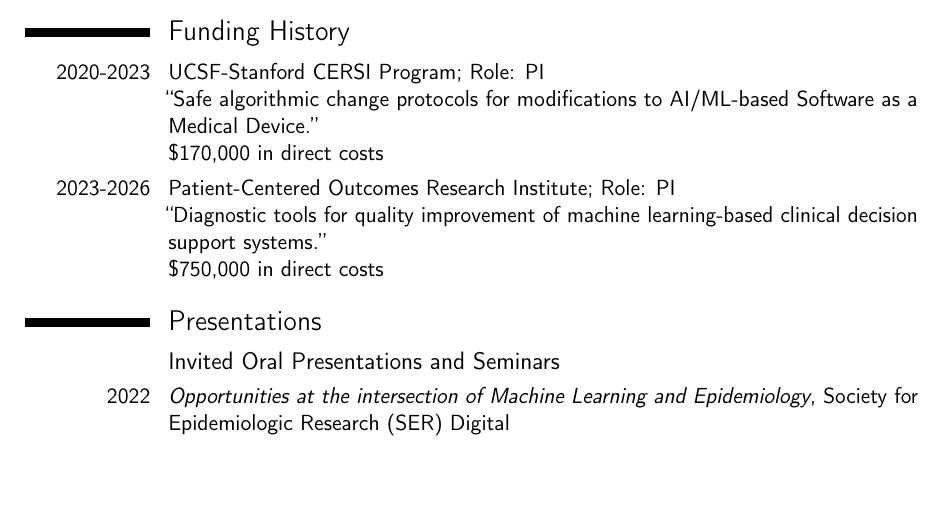
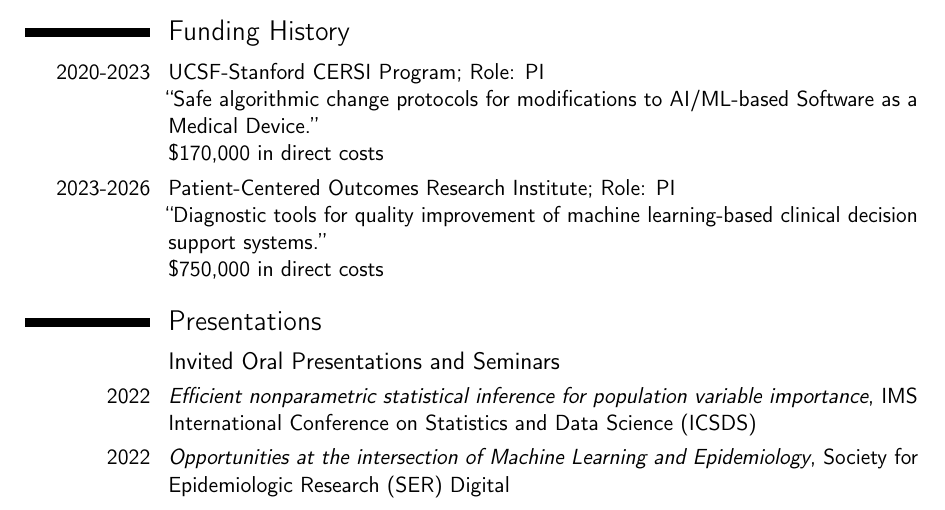
Before and after one commit to jjfeng/jjfeng.github.io, a LaTeX CV (cv.tex): part of page 1 of 4, cut so that both start at the same text, the shorter picture padded with empty space. Compiled offline with pdfLaTeX.

Commit message:
update cv

```diff
--- a/cv.tex
+++ b/cv.tex
@@ -98,6 +98,7 @@
 \section{Presentations}
 
 \subsection{Invited Oral Presentations and Seminars}
+\cvitem{2022}{\textit{Efficient nonparametric statistical inference for population variable importance}, IMS International Conference on Statistics and Data Science (ICSDS)}
 \cvitem{2022}{\textit{Opportunities at the intersection of Machine Learning and Epidemiology}, Society for Epidemiologic Research (SER) Digital}
 \cvitem{2022}{\textit{Quality assurance and improvement for Machine Learning-based clinical decision support systems}, Colorado School of Public Health}
 \cvitem{2022}{\textit{Statistical Methods for Monitoring and Updating AI/ML-Based Software as a Medical Device}, ASA Biopharmaceutical Section Regulatory-Industry Statistics Workshop}
```
Also changed, not shown: cv.pdf.
